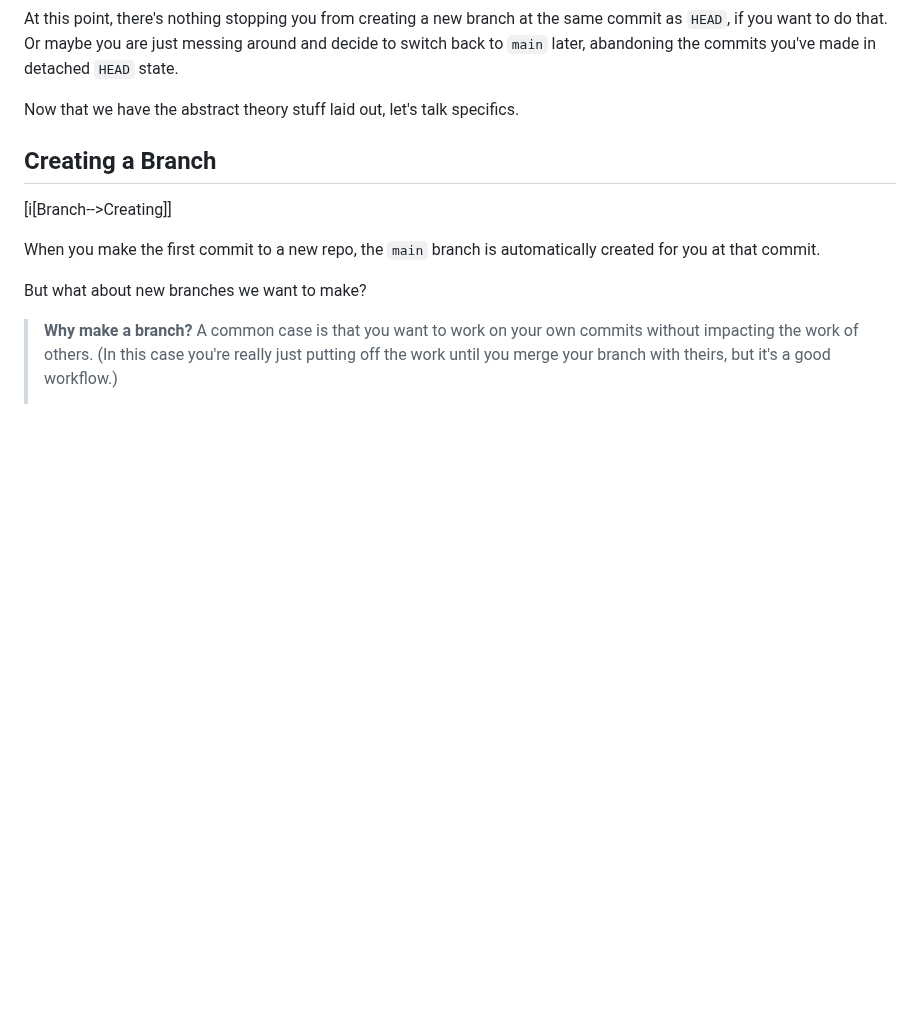
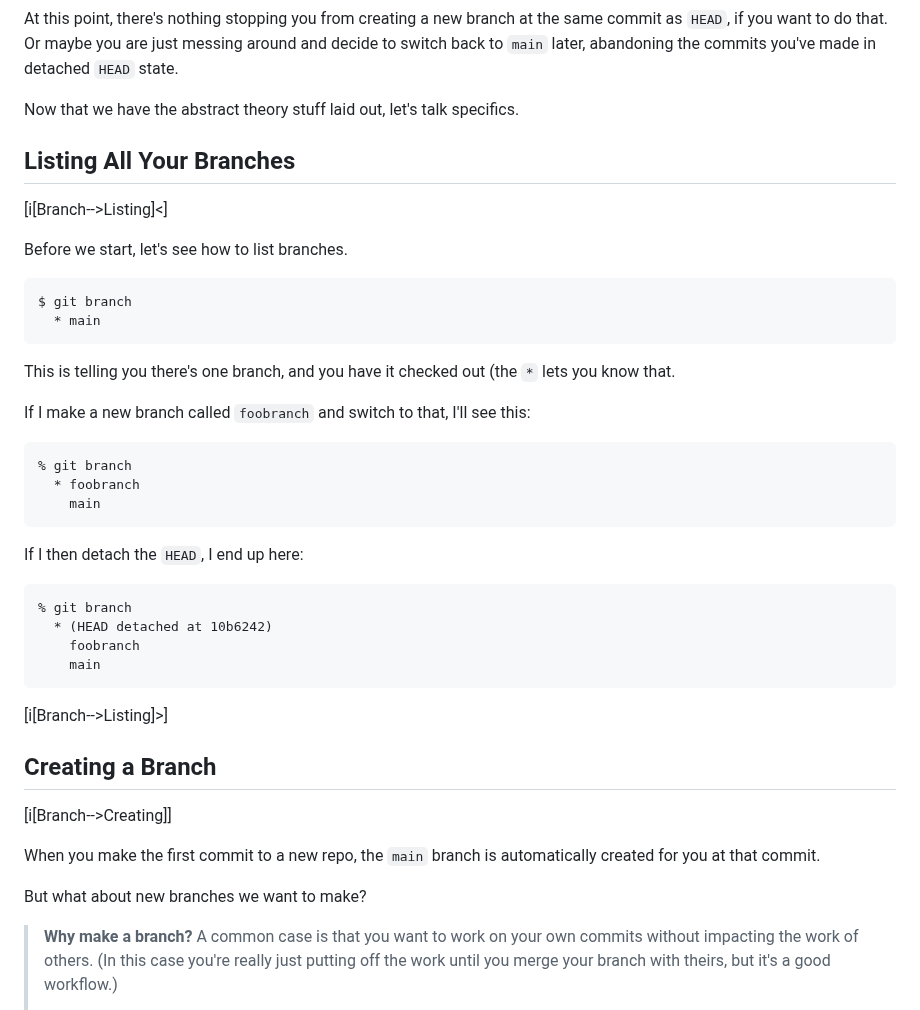
Before and after one commit to beejjorgensen/bggit, a Markdown page: src/bggit_part_030_branches.md, the part around the change. GitHub-like rendering; blank space fills up the shorter version.

````diff
--- a/src/bggit_part_030_branches.md
+++ b/src/bggit_part_030_branches.md
@@ -258,6 +258,40 @@ abandoning the commits you've made in detached `HEAD` state.
 
 Now that we have the abstract theory stuff laid out, let's talk
 specifics.
+
+## Listing All Your Branches
+
+[i[Branch-->Listing]<]
+
+Before we start, let's see how to list branches.
+
+``` {.default}
+$ git branch
+  * main
+```
+
+This is telling you there's one branch, and you have it checked out (the
+`*` lets you know that.
+
+If I make a new branch called `foobranch` and switch to that, I'll see
+this:
+
+``` {.default}
+% git branch
+  * foobranch
+    main
+```
+
+If I then detach the `HEAD`, I end up here:
+
+``` {.default}
+% git branch
+  * (HEAD detached at 10b6242)
+    foobranch
+    main
+```
+
+[i[Branch-->Listing]>]
 
 ## Creating a Branch
 
````
Also changed, not shown: src/bggit_part_080_remote_branch.md (+45 -1 lines), src/bggit_part_090_file_states.md (+1 -0 lines).
